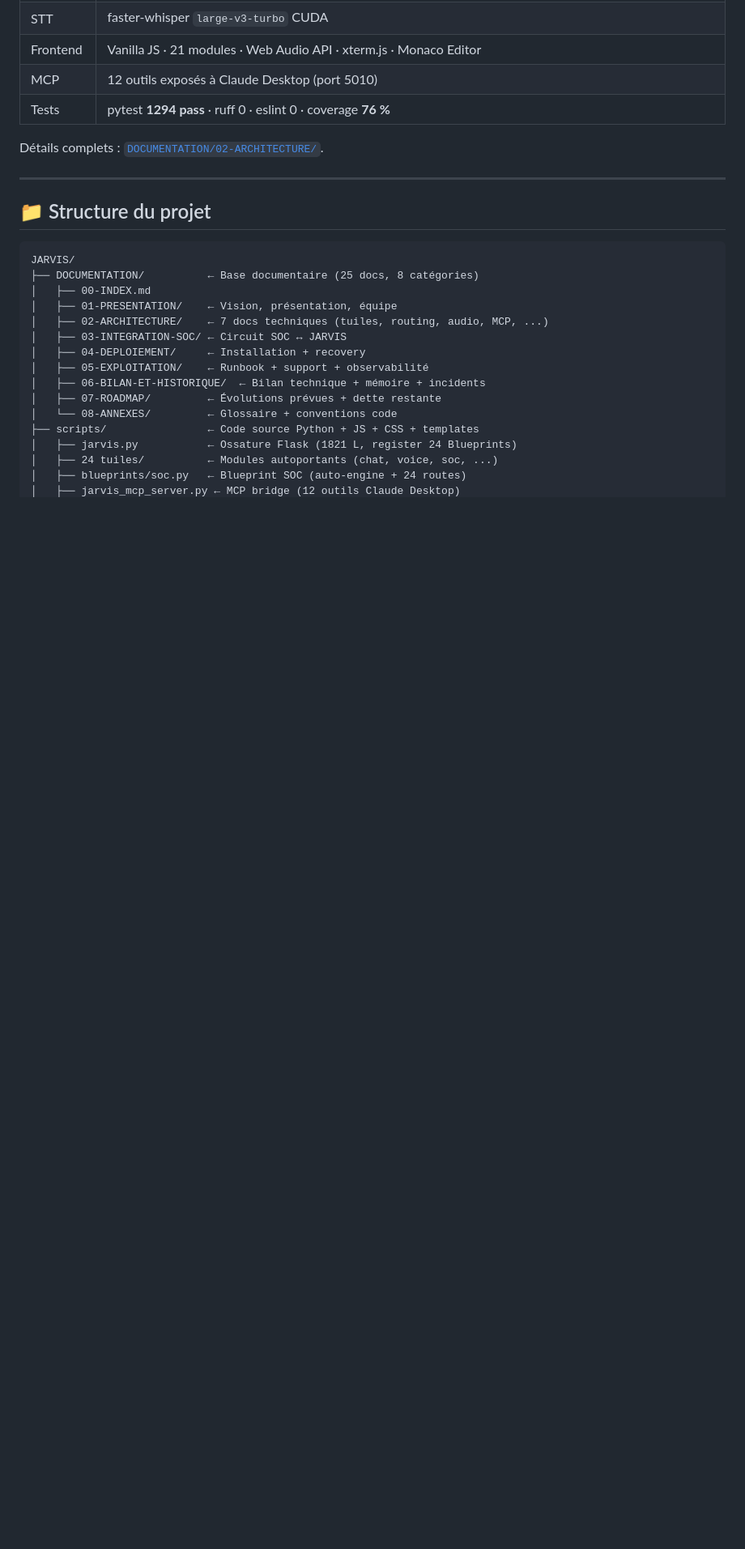
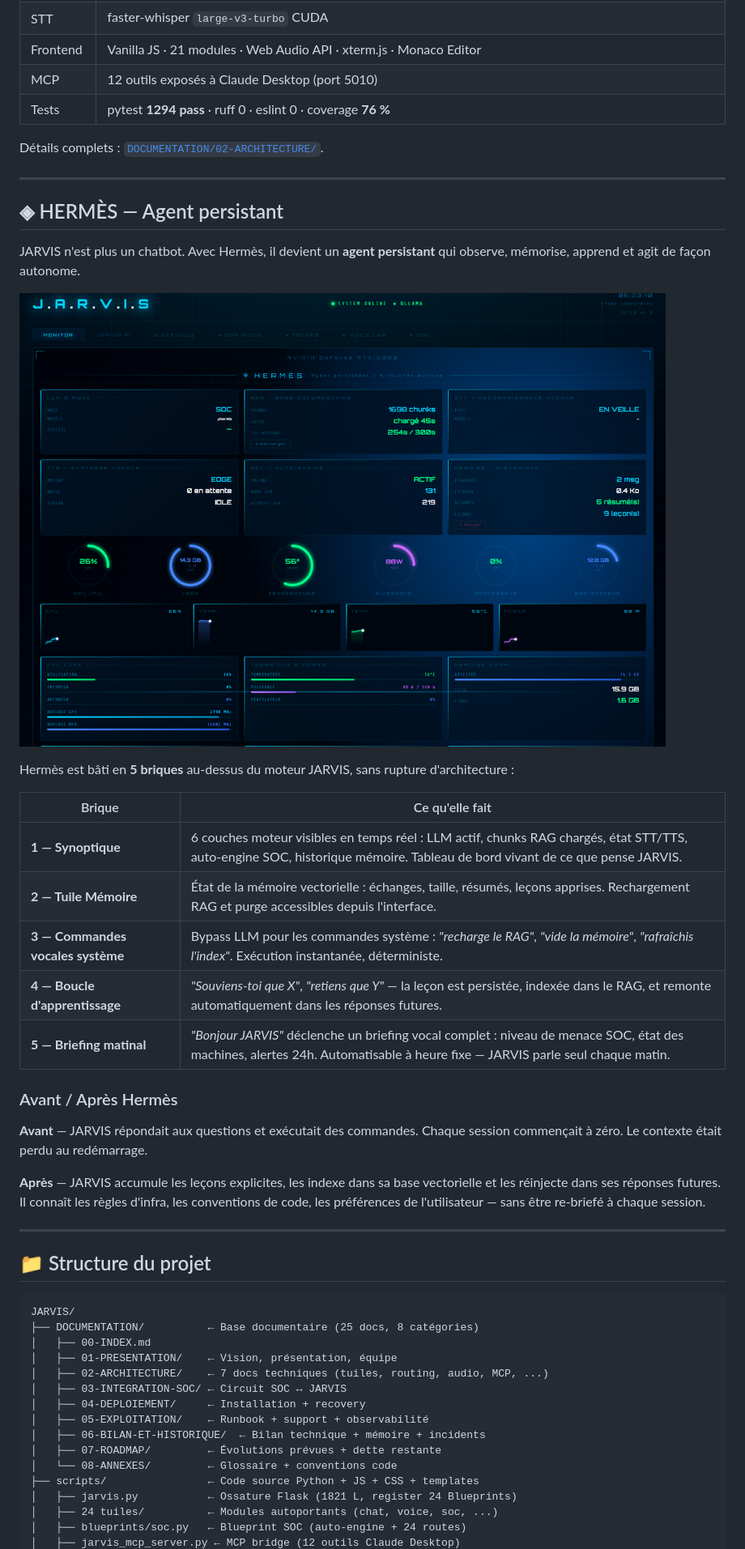
Before and after one commit to 0xCyberLiTech/JARVIS, a Markdown page: README.md, the part around the change. Shown at 81% size. Drawn GitHub-style; pictures changed too: Images/!hermes.png (added); blank space fills up the shorter version.

Commit message:
hermes: add persistent agent layer (5 briques) - morning brief, RAG fix, warmup, README
Co-Authored-By: Claude Sonnet 4.6 <noreply@anthropic.com>

```diff
--- a/README.md
+++ b/README.md
@@ -48,6 +48,30 @@ Arrêt : `stop_jarvis.bat` ou raccourci bureau `JARVIS - Arrêt.lnk`.
 | Tests | pytest **1294 pass** · ruff 0 · eslint 0 · coverage **76 %** |
 
 Détails complets : [`DOCUMENTATION/02-ARCHITECTURE/`](DOCUMENTATION/02-ARCHITECTURE/).
+
+---
+
+## ◈ HERMÈS — Agent persistant
+
+JARVIS n'est plus un chatbot. Avec Hermès, il devient un **agent persistant** qui observe, mémorise, apprend et agit de façon autonome.
+
+![Hermès — synoptique 6 couches actives : LLM, RAG, STT, TTS, SOC, MÉMOIRE](Images/!hermes.png)
+
+Hermès est bâti en **5 briques** au-dessus du moteur JARVIS, sans rupture d'architecture :
+
+| Brique | Ce qu'elle fait |
+|--------|----------------|
+| **1 — Synoptique** | 6 couches moteur visibles en temps réel : LLM actif, chunks RAG chargés, état STT/TTS, auto-engine SOC, historique mémoire. Tableau de bord vivant de ce que pense JARVIS. |
+| **2 — Tuile Mémoire** | État de la mémoire vectorielle : échanges, taille, résumés, leçons apprises. Rechargement RAG et purge accessibles depuis l'interface. |
+| **3 — Commandes vocales système** | Bypass LLM pour les commandes système : *"recharge le RAG"*, *"vide la mémoire"*, *"rafraîchis l'index"*. Exécution instantanée, déterministe. |
+| **4 — Boucle d'apprentissage** | *"Souviens-toi que X"*, *"retiens que Y"* — la leçon est persistée, indexée dans le RAG, et remonte automatiquement dans les réponses futures. |
+| **5 — Briefing matinal** | *"Bonjour JARVIS"* déclenche un briefing vocal complet : niveau de menace SOC, état des machines, alertes 24h. Automatisable à heure fixe — JARVIS parle seul chaque matin. |
+
+### Avant / Après Hermès
+
+**Avant** — JARVIS répondait aux questions et exécutait des commandes. Chaque session commençait à zéro. Le contexte était perdu au redémarrage.
+
+**Après** — JARVIS accumule les leçons explicites, les indexe dans sa base vectorielle et les réinjecte dans ses réponses futures. Il connaît les règles d'infra, les conventions de code, les préférences de l'utilisateur — sans être re-briefé à chaque session.
 
 ---
 
```
Also changed, not shown: scripts/jarvis_corrections.md (deleted, +0 -5 lines), 9 other files.
